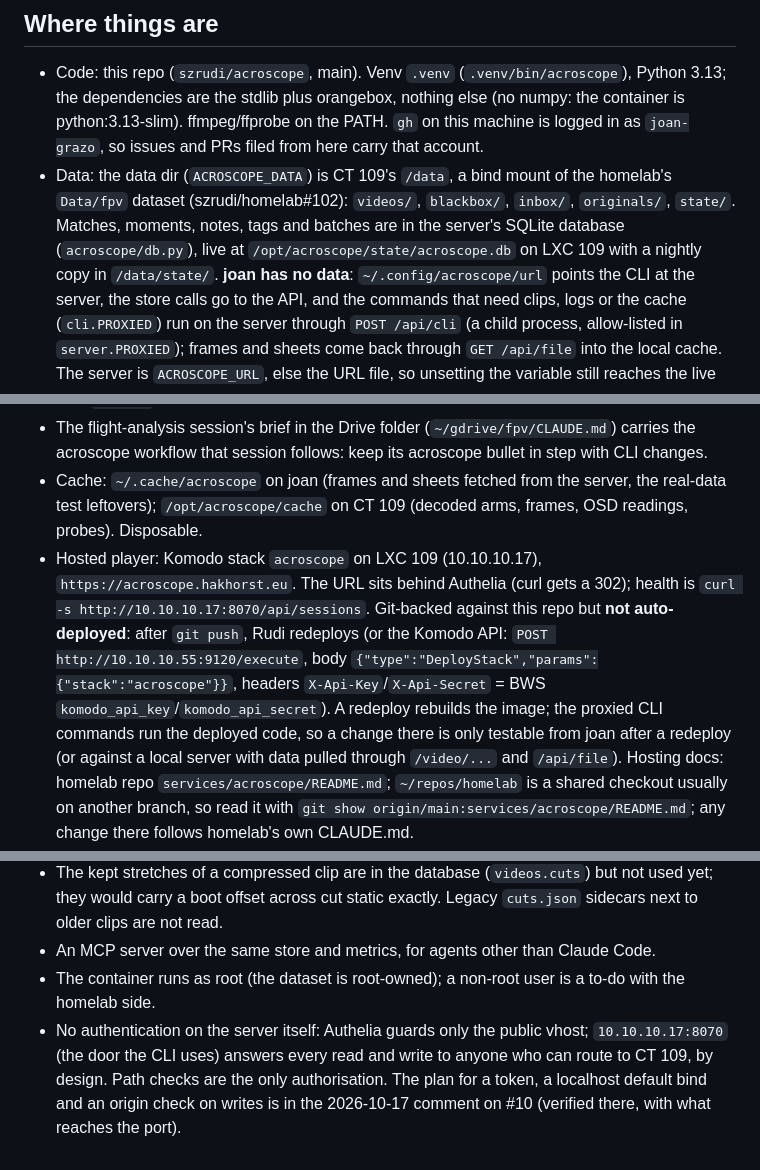
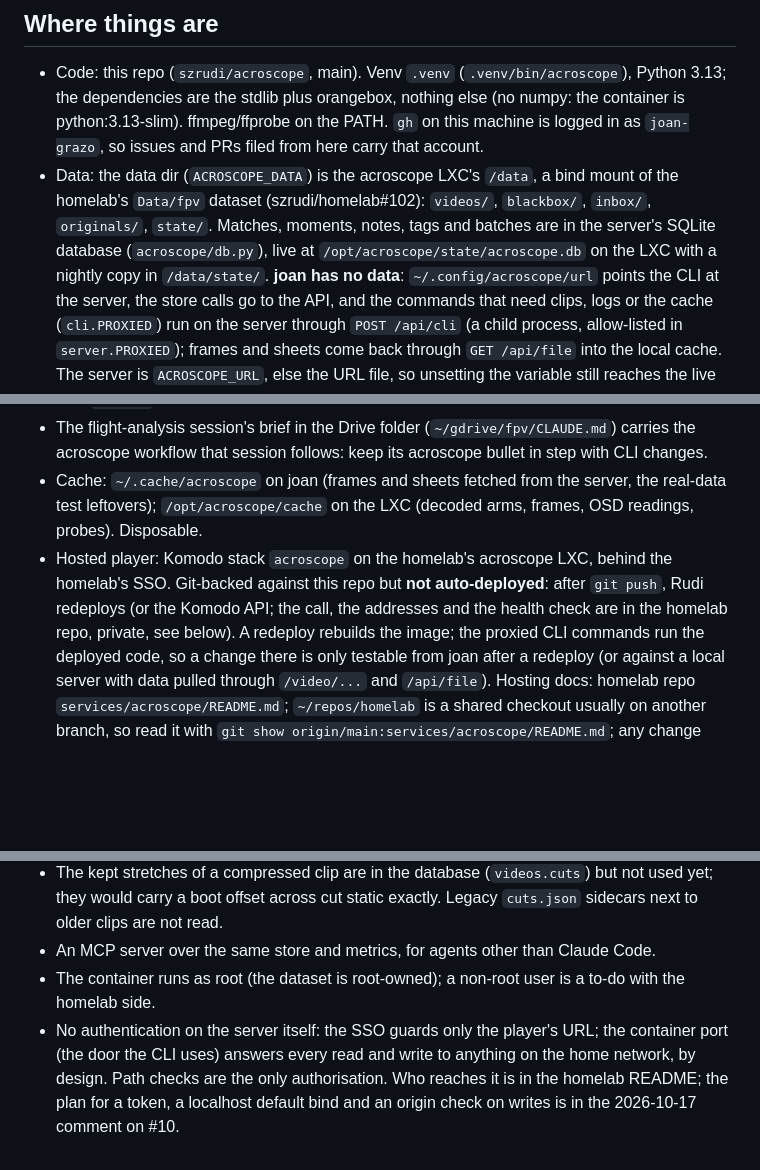
Before and after one commit to szrudi/acroscope, a Markdown page: CLAUDE.md, 3 parts joined by grey strips. Drawn GitHub-style; blank space fills up the shorter version.

Commit message:
docs: a public repo carries no addresses; the hosting facts move to the homelab repo
The container's LAN address, the Komodo API address and call, the BWS secret names and the SSO's hostname were in
CLAUDE.md and README; a public repo should not carry them (szrudi/homelab#111 takes them in, privately). Now
CLAUDE.md says the rule under Conventions: no internal addresses, hostnames, network layout or security posture
here, in issues or in PR text, and neutral session and place names in committed examples; the real-data pins are
the exception. Hosting and the auth posture point at the homelab README.

Co-Authored-By: Claude Fable 5.1 <noreply@anthropic.com>

```diff
--- a/CLAUDE.md
+++ b/CLAUDE.md
@@ -7,10 +7,10 @@ architecture, the data layout, the CLI and the API). This file is for the sessio
 - Code: this repo (`szrudi/acroscope`, main). Venv `.venv` (`.venv/bin/acroscope`), Python 3.13; the dependencies are
   the stdlib plus orangebox, nothing else (no numpy: the container is python:3.13-slim). ffmpeg/ffprobe on the PATH.
   `gh` on this machine is logged in as `joan-grazo`, so issues and PRs filed from here carry that account.
-- Data: the data dir (`ACROSCOPE_DATA`) is CT 109's `/data`, a bind mount of the homelab's `Data/fpv` dataset
+- Data: the data dir (`ACROSCOPE_DATA`) is the acroscope LXC's `/data`, a bind mount of the homelab's `Data/fpv` dataset
   (szrudi/homelab#102): `videos/`, `blackbox/`, `inbox/`, `originals/`, `state/`. Matches, moments, notes, tags and
   batches are in the server's SQLite database (`acroscope/db.py`), live at `/opt/acroscope/state/acroscope.db` on
-  LXC 109 with a nightly copy in `/data/state/`. **joan has no data**: `~/.config/acroscope/url` points the CLI at
+  the LXC with a nightly copy in `/data/state/`. **joan has no data**: `~/.config/acroscope/url` points the CLI at
   the server, the store calls go to the API, and the commands that need clips, logs or the cache (`cli.PROXIED`)
   run on the server through `POST /api/cli` (a child process, allow-listed in `server.PROXIED`); frames and sheets
   come back through `GET /api/file` into the local cache. The server is `ACROSCOPE_URL`, else the URL file, so
@@ -33,12 +33,10 @@ architecture, the data layout, the CLI and the API). This file is for the sessio
 - The flight-analysis session's brief in the Drive folder (`~/gdrive/fpv/CLAUDE.md`) carries the acroscope workflow
   that session follows: keep its acroscope bullet in step with CLI changes.
 - Cache: `~/.cache/acroscope` on joan (frames and sheets fetched from the server, the real-data test leftovers);
-  `/opt/acroscope/cache` on CT 109 (decoded arms, frames, OSD readings, probes). Disposable.
-- Hosted player: Komodo stack `acroscope` on LXC 109 (10.10.10.17), `https://acroscope.hakhorst.eu`. The URL sits
-  behind Authelia (curl gets a 302); health is `curl -s http://10.10.10.17:8070/api/sessions`. Git-backed against
-  this repo but **not auto-deployed**: after `git push`, Rudi redeploys (or the Komodo API: `POST
-  http://10.10.10.55:9120/execute`, body `{"type":"DeployStack","params":{"stack":"acroscope"}}`, headers
-  `X-Api-Key`/`X-Api-Secret` = BWS `komodo_api_key`/`komodo_api_secret`). A redeploy rebuilds the image; the
+  `/opt/acroscope/cache` on the LXC (decoded arms, frames, OSD readings, probes). Disposable.
+- Hosted player: Komodo stack `acroscope` on the homelab's acroscope LXC, behind the homelab's SSO. Git-backed
+  against this repo but **not auto-deployed**: after `git push`, Rudi redeploys (or the Komodo API; the call, the
+  addresses and the health check are in the homelab repo, private, see below). A redeploy rebuilds the image; the
   proxied CLI commands run the deployed code, so a change there is only testable from joan after a redeploy (or
   against a local server with data pulled through `/video/...` and `/api/file`). Hosting docs: homelab repo
   `services/acroscope/README.md`; `~/repos/homelab` is a shared checkout usually on another branch, so read it with
@@ -90,7 +92,7 @@ architecture, the data layout, the CLI and the API). This file is for the sessio
   boot offset across cut static exactly. Legacy `cuts.json` sidecars next to older clips are not read.
 - An MCP server over the same store and metrics, for agents other than Claude Code.
 - The container runs as root (the dataset is root-owned); a non-root user is a to-do with the homelab side.
-- No authentication on the server itself: Authelia guards only the public vhost; `10.10.10.17:8070` (the door the CLI
-  uses) answers every read and write to anyone who can route to CT 109, by design. Path checks are the only
-  authorisation. The plan for a token, a localhost default bind and an origin check on writes is in the 2026-10-17
-  comment on #10 (verified there, with what reaches the port).
+- No authentication on the server itself: the SSO guards only the player's URL; the container port (the door the
+  CLI uses) answers every read and write to anything on the home network, by design. Path checks are the only
+  authorisation. Who reaches it is in the homelab README; the plan for a token, a localhost default bind and an
+  origin check on writes is in the 2026-10-17 comment on #10.
```
Also changed, not shown: other parts of CLAUDE.md (+4 -0 lines), README.md (+4 -4 lines).
